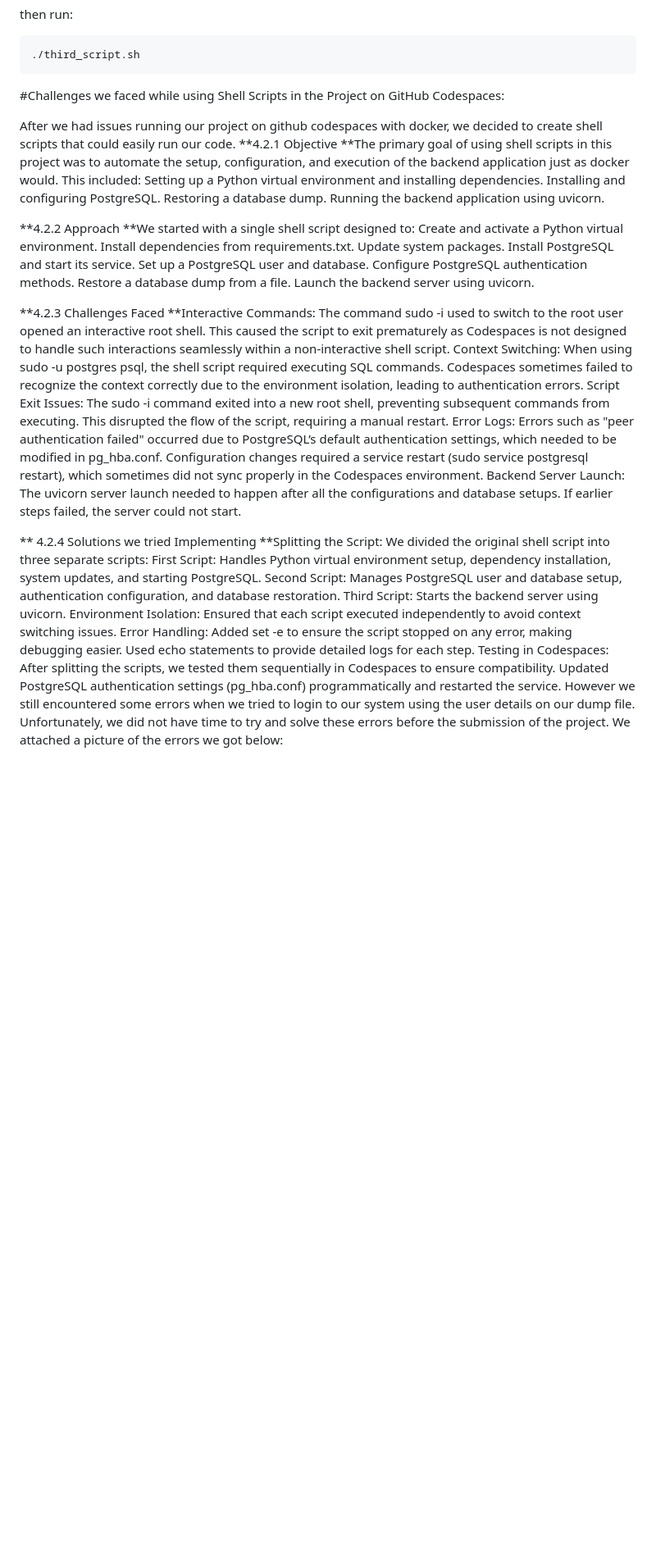
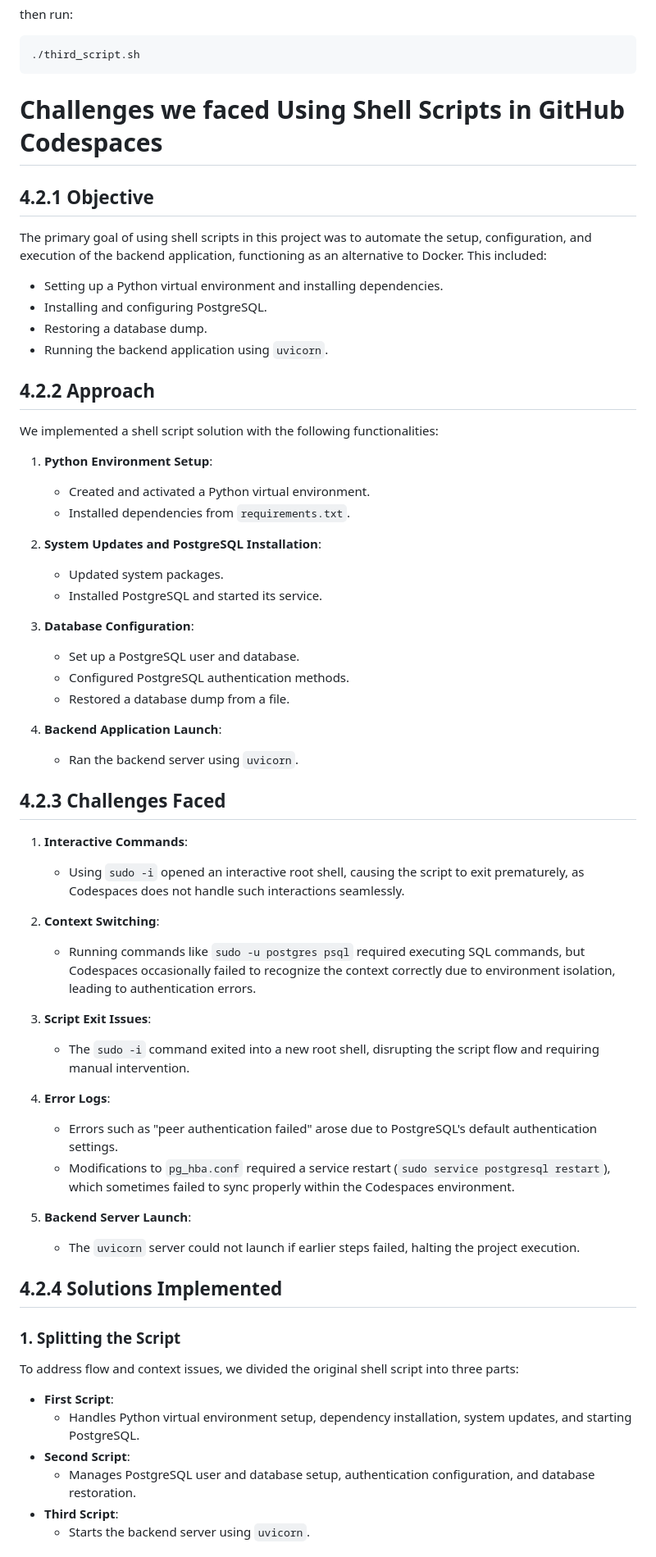
Before and after one commit to Boves556/oxysmart, a Markdown page: README.md, the part around the change printed below. Shown: that part at 82% size. Drawn GitHub-style; blank space fills up the shorter version.

```diff
--- a/README.md
+++ b/README.md
@@ -29,53 +29,60 @@ then run:
 
 
 
-#Challenges we faced while using Shell Scripts in the Project on GitHub Codespaces:
+# Challenges we faced Using Shell Scripts in GitHub Codespaces
 
-After we had issues running our project on github codespaces with docker, we decided to create shell scripts that could easily run our code.
-**4.2.1 Objective
-**The primary goal of using shell scripts in this project was to automate the setup, configuration, and execution of the backend application just as docker would. This included:
-Setting up a Python virtual environment and installing dependencies.
-Installing and configuring PostgreSQL.
-Restoring a database dump.
-Running the backend application using uvicorn.
+## 4.2.1 Objective
+The primary goal of using shell scripts in this project was to automate the setup, configuration, and execution of the backend application, functioning as an alternative to Docker. This included:
 
-**4.2.2 Approach
-**We started with a single shell script designed to:
-Create and activate a Python virtual environment.
-Install dependencies from requirements.txt.
-Update system packages.
-Install PostgreSQL and start its service.
-Set up a PostgreSQL user and database.
-Configure PostgreSQL authentication methods.
-Restore a database dump from a file.
-Launch the backend server using uvicorn.
+- Setting up a Python virtual environment and installing dependencies.
+- Installing and configuring PostgreSQL.
+- Restoring a database dump.
+- Running the backend application using `uvicorn`.
 
-**4.2.3 Challenges Faced
-**Interactive Commands:
-The command sudo -i used to switch to the root user opened an interactive root shell.
-This caused the script to exit prematurely as Codespaces is not designed to handle such interactions seamlessly within a non-interactive shell script.
-Context Switching:
-When using sudo -u postgres psql, the shell script required executing SQL commands. Codespaces sometimes failed to recognize the context correctly due to the environment isolation, leading to authentication errors.
-Script Exit Issues:
-The sudo -i command exited into a new root shell, preventing subsequent commands from executing. This disrupted the flow of the script, requiring a manual restart.
-Error Logs:
-Errors such as "peer authentication failed" occurred due to PostgreSQL’s default authentication settings, which needed to be modified in pg_hba.conf.
-Configuration changes required a service restart (sudo service postgresql restart), which sometimes did not sync properly in the Codespaces environment.
-Backend Server Launch:
-The uvicorn server launch needed to happen after all the configurations and database setups. If earlier steps failed, the server could not start.
+## 4.2.2 Approach
+We implemented a shell script solution with the following functionalities:
 
-** 4.2.4 Solutions we tried Implementing
-**Splitting the Script:
-We divided the original shell script into three separate scripts:
-First Script: Handles Python virtual environment setup, dependency installation, system updates, and starting PostgreSQL.
-Second Script: Manages PostgreSQL user and database setup, authentication configuration, and database restoration.
-Third Script: Starts the backend server using uvicorn.
-Environment Isolation:
-Ensured that each script executed independently to avoid context switching issues.
-Error Handling:
-Added set -e to ensure the script stopped on any error, making debugging easier.
-Used echo statements to provide detailed logs for each step.
-Testing in Codespaces:
-After splitting the scripts, we tested them sequentially in Codespaces to ensure compatibility.
-Updated PostgreSQL authentication settings (pg_hba.conf) programmatically and restarted the service.
-However we still encountered some errors when we tried to login to our system using the user details on our dump file. Unfortunately, we did not have time to try and solve these errors before the submission of the project. We attached a picture of the errors we got below:
+1. **Python Environment Setup**:
+   - Created and activated a Python virtual environment.
+   - Installed dependencies from `requirements.txt`.
+
+2. **System Updates and PostgreSQL Installation**:
+   - Updated system packages.
+   - Installed PostgreSQL and started its service.
+
+3. **Database Configuration**:
+   - Set up a PostgreSQL user and database.
+   - Configured PostgreSQL authentication methods.
+   - Restored a database dump from a file.
+
+4. **Backend Application Launch**:
+   - Ran the backend server using `uvicorn`.
+
+## 4.2.3 Challenges Faced
+1. **Interactive Commands**:
+   - Using `sudo -i` opened an interactive root shell, causing the script to exit prematurely, as Codespaces does not handle such interactions seamlessly.
+
+2. **Context Switching**:
+   - Running commands like `sudo -u postgres psql` required executing SQL commands, but Codespaces occasionally failed to recognize the context correctly due to environment isolation, leading to authentication errors.
+
+3. **Script Exit Issues**:
+   - The `sudo -i` command exited into a new root shell, disrupting the script flow and requiring manual intervention.
+
+4. **Error Logs**:
+   - Errors such as "peer authentication failed" arose due to PostgreSQL's default authentication settings.
+   - Modifications to `pg_hba.conf` required a service restart (`sudo service postgresql restart`), which sometimes failed to sync properly within the Codespaces environment.
+
+5. **Backend Server Launch**:
+   - The `uvicorn` server could not launch if earlier steps failed, halting the project execution.
+
+## 4.2.4 Solutions Implemented
+### 1. Splitting the Script
+To address flow and context issues, we divided the original shell script into three parts:
+
+- **First Script**:
+  - Handles Python virtual environment setup, dependency installation, system updates, and starting PostgreSQL.
+- **Second Script**:
+  - Manages PostgreSQL user and database setup, authentication configuration, and database restoration.
+- **Third Script**:
+  - Starts the backend server using `uvicorn`.
+
```
Also changed, not shown: other parts of README.md (+18 -0 lines).
